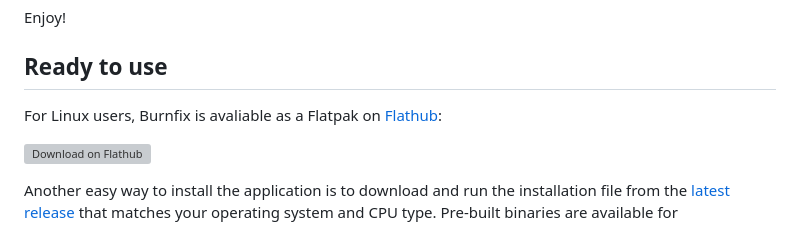
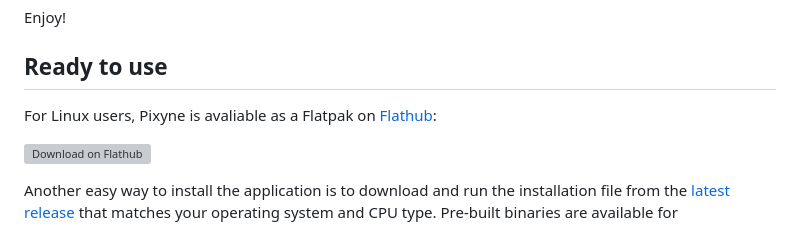
Before and after one commit to vinser/pixyne, a Markdown page: docs/README.md, the part around the change. Drawn GitHub-style; grey boxes are pictures that could not be loaded.

Commit message:
Fix application name error for FlatHub

```diff
--- a/docs/README.md
+++ b/docs/README.md
@@ -29,7 +29,7 @@ Enjoy!
 
 ## Ready to use
 
-For Linux users, Burnfix is avaliable as a Flatpak on [Flathub](https://flathub.org/apps/io.github.vinser.burnfix):
+For Linux users, Pixyne is avaliable as a Flatpak on [Flathub](https://flathub.org/apps/io.github.vinser.pixine):
 
 <a href='https://flathub.org/apps/details/io.github.vinser.pixyne'><img width='150' alt='Download on Flathub' src='https://dl.flathub.org/assets/badges/flathub-badge-en.svg'/></a>
 
```
